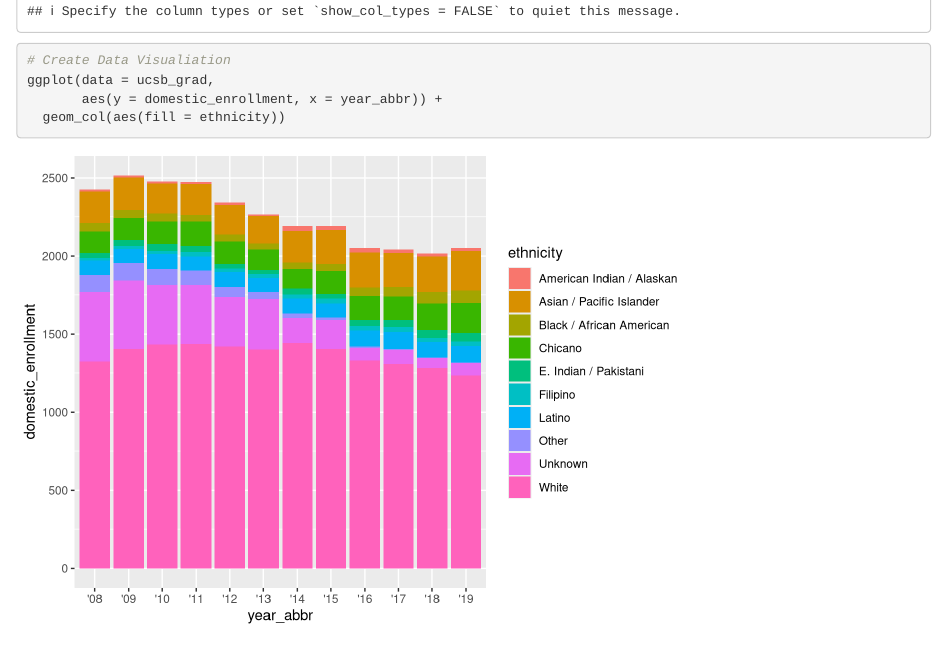
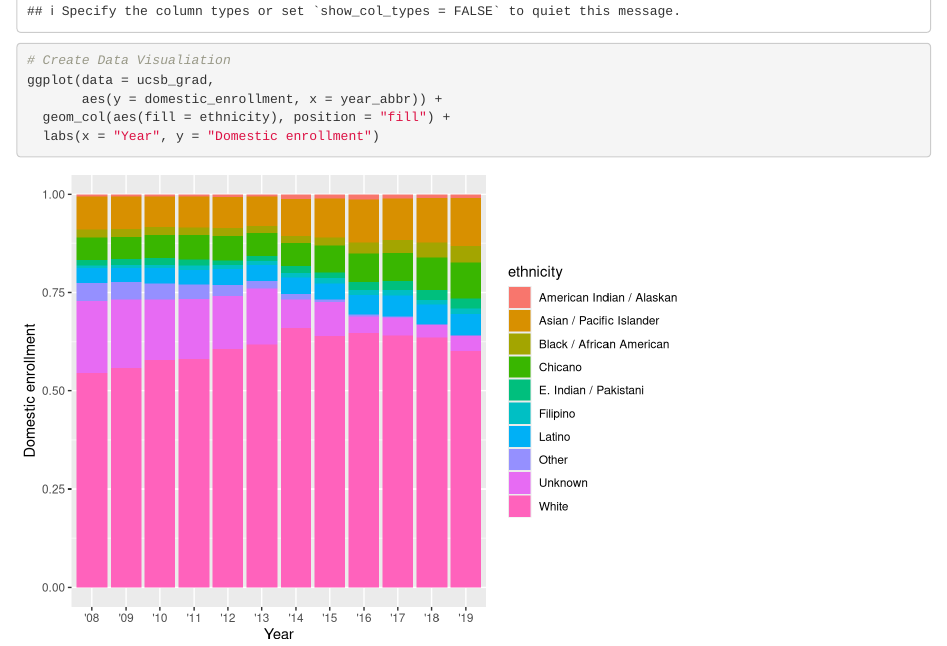
Before and after one commit to n-mcmanus/group-01-ucsb-grad, an R Markdown document (src/group_01_ucsb_grad.Rmd): the page in a window 1100 px wide, from 720 px down. Rendered offline with R 4.5, knitr and Pandoc, with nearby package versions.

Commit message:
task 3C complete

````diff
--- a/src/group_01_ucsb_grad.Rmd
+++ b/src/group_01_ucsb_grad.Rmd
@@ -21,5 +21,6 @@ ucsb_grad <- read_csv(here("data", "ucsb_grad_data.csv"))
 # Create Data Visualiation
 ggplot(data = ucsb_grad,
        aes(y = domestic_enrollment, x = year_abbr)) +
-  geom_col(aes(fill = ethnicity))
+  geom_col(aes(fill = ethnicity), position = "fill") +
+  labs(x = "Year", y = "Domestic enrollment")
 ```
````
